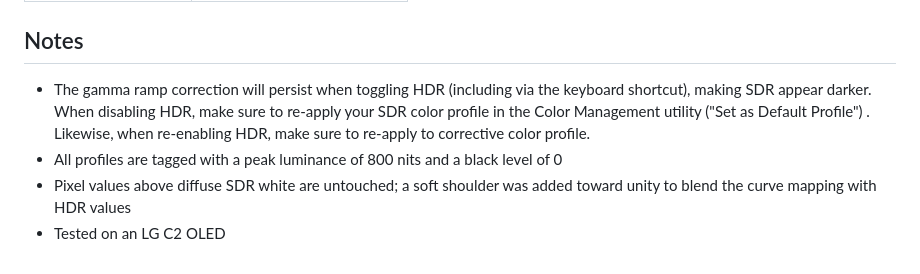
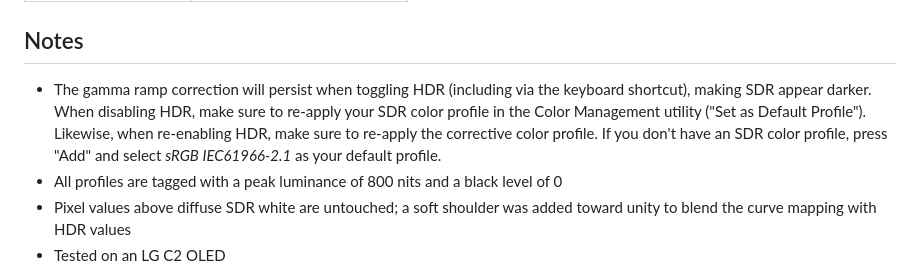
Before and after one commit to dylanraga/win11hdr-srgb-to-gamma2.2-icm, a Markdown page: README.md, the part around the change. Drawn GitHub-style.

```diff
--- a/README.md
+++ b/README.md
@@ -85,7 +85,7 @@ An accurate curve mapping does depend on Window's _SDR content brightness_ value
 
 ## Notes
 
-- The gamma ramp correction will persist when toggling HDR (including via the keyboard shortcut), making SDR appear darker. When disabling HDR, make sure to re-apply your SDR color profile in the Color Management utility ("Set as Default Profile") . Likewise, when re-enabling HDR, make sure to re-apply to corrective color profile.
+- The gamma ramp correction will persist when toggling HDR (including via the keyboard shortcut), making SDR appear darker. When disabling HDR, make sure to re-apply your SDR color profile in the Color Management utility ("Set as Default Profile"). Likewise, when re-enabling HDR, make sure to re-apply the corrective color profile. If you don't have an SDR color profile, press "Add" and select _sRGB IEC61966-2.1_ as your default profile.
 - All profiles are tagged with a peak luminance of 800 nits and a black level of 0
 - Pixel values above diffuse SDR white are untouched; a soft shoulder was added toward unity to blend the curve mapping with HDR values
 - Tested on an LG C2 OLED
```
